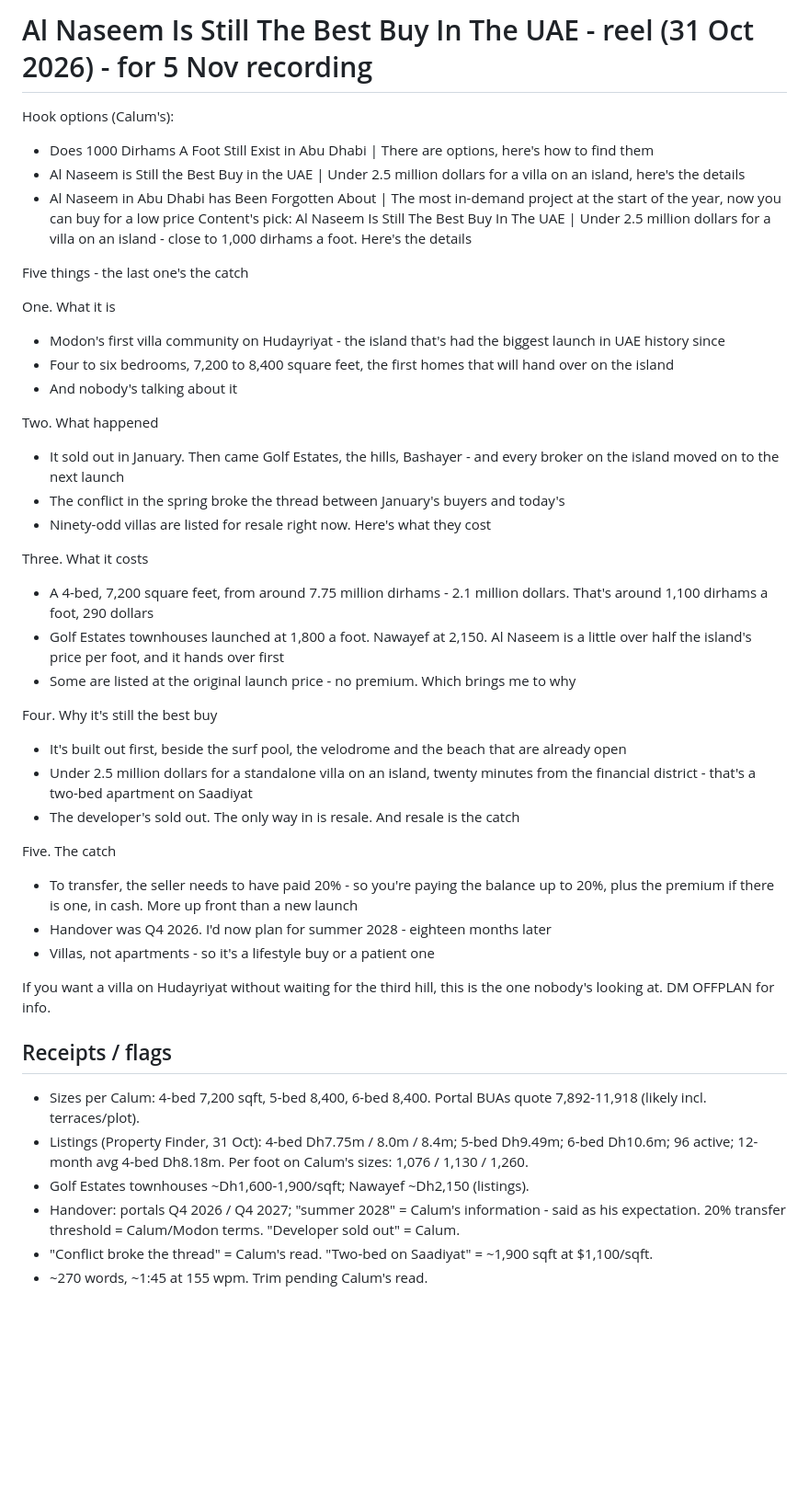
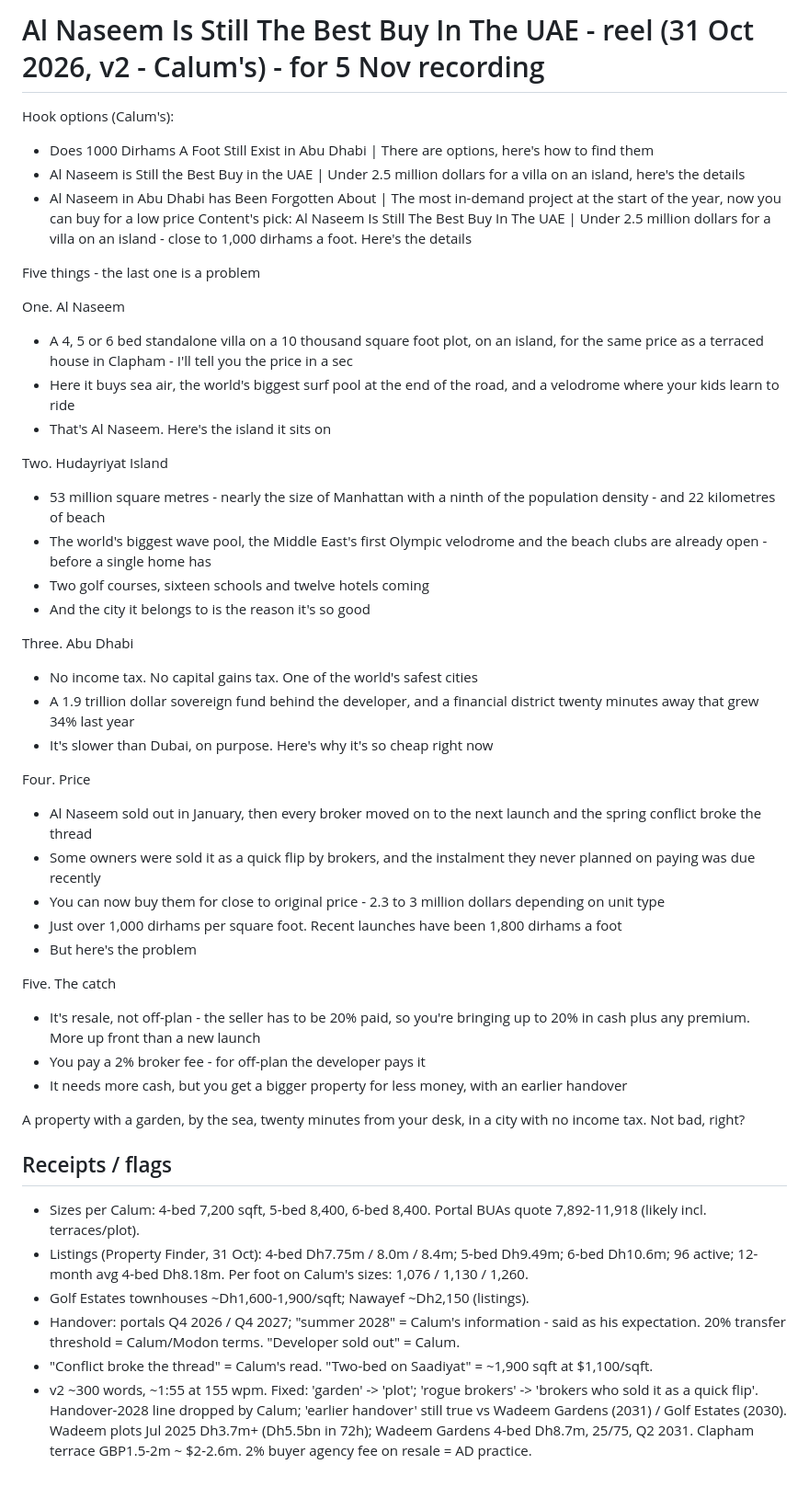
Before and after one commit to calum7macleod/dashboards, a Markdown page: content-assets/scripts/2026-10-31-reel-al-naseem-best-buy.md, the part around the change. Shown at 92% size. GitHub-like rendering; blank space fills up the shorter version.

Commit message:
content: Al Naseem v2 - Calum's version

```diff
--- a/content-assets/scripts/2026-10-31-reel-al-naseem-best-buy.md
+++ b/content-assets/scripts/2026-10-31-reel-al-naseem-best-buy.md
@@ -1,4 +1,4 @@
-# Al Naseem Is Still The Best Buy In The UAE - reel (31 Oct 2026) - for 5 Nov recording
+# Al Naseem Is Still The Best Buy In The UAE - reel (31 Oct 2026, v2 - Calum's) - for 5 Nov recording
 
 Hook options (Calum's):
 - Does 1000 Dirhams A Foot Still Exist in Abu Dhabi | There are options, here's how to find them
@@ -6,34 +6,37 @@ Hook options (Calum's):
 - Al Naseem in Abu Dhabi has Been Forgotten About | The most in-demand project at the start of the year, now you can buy for a low price
 Content's pick: Al Naseem Is Still The Best Buy In The UAE | Under 2.5 million dollars for a villa on an island - close to 1,000 dirhams a foot. Here's the details
 
-Five things - the last one's the catch
+Five things - the last one is a problem
 
-One. What it is
-- Modon's first villa community on Hudayriyat - the island that's had the biggest launch in UAE history since
-- Four to six bedrooms, 7,200 to 8,400 square feet, the first homes that will hand over on the island
-- And nobody's talking about it
+One. Al Naseem
+- A 4, 5 or 6 bed standalone villa on a 10 thousand square foot plot, on an island, for the same price as a terraced house in Clapham - I'll tell you the price in a sec
+- Here it buys sea air, the world's biggest surf pool at the end of the road, and a velodrome where your kids learn to ride
+- That's Al Naseem. Here's the island it sits on
 
-Two. What happened
-- It sold out in January. Then came Golf Estates, the hills, Bashayer - and every broker on the island moved on to the next launch
-- The conflict in the spring broke the thread between January's buyers and today's
-- Ninety-odd villas are listed for resale right now. Here's what they cost
+Two. Hudayriyat Island
+- 53 million square metres - nearly the size of Manhattan with a ninth of the population density - and 22 kilometres of beach
+- The world's biggest wave pool, the Middle East's first Olympic velodrome and the beach clubs are already open - before a single home has
+- Two golf courses, sixteen schools and twelve hotels coming
+- And the city it belongs to is the reason it's so good
 
-Three. What it costs
-- A 4-bed, 7,200 square feet, from around 7.75 million dirhams - 2.1 million dollars. That's around 1,100 dirhams a foot, 290 dollars
-- Golf Estates townhouses launched at 1,800 a foot. Nawayef at 2,150. Al Naseem is a little over half the island's price per foot, and it hands over first
-- Some are listed at the original launch price - no premium. Which brings me to why
+Three. Abu Dhabi
+- No income tax. No capital gains tax. One of the world's safest cities
+- A 1.9 trillion dollar sovereign fund behind the developer, and a financial district twenty minutes away that grew 34% last year
+- It's slower than Dubai, on purpose. Here's why it's so cheap right now
 
-Four. Why it's still the best buy
-- It's built out first, beside the surf pool, the velodrome and the beach that are already open
-- Under 2.5 million dollars for a standalone villa on an island, twenty minutes from the financial district - that's a two-bed apartment on Saadiyat
-- The developer's sold out. The only way in is resale. And resale is the catch
+Four. Price
+- Al Naseem sold out in January, then every broker moved on to the next launch and the spring conflict broke the thread
+- Some owners were sold it as a quick flip by brokers, and the instalment they never planned on paying was due recently
+- You can now buy them for close to original price - 2.3 to 3 million dollars depending on unit type
+- Just over 1,000 dirhams per square foot. Recent launches have been 1,800 dirhams a foot
+- But here's the problem
 
 Five. The catch
-- To transfer, the seller needs to have paid 20% - so you're paying the balance up to 20%, plus the premium if there is one, in cash. More up front than a new launch
-- Handover was Q4 2026. I'd now plan for summer 2028 - eighteen months later
-- Villas, not apartments - so it's a lifestyle buy or a patient one
+- It's resale, not off-plan - the seller has to be 20% paid, so you're bringing up to 20% in cash plus any premium. More up front than a new launch
+- You pay a 2% broker fee - for off-plan the developer pays it
+- It needs more cash, but you get a bigger property for less money, with an earlier handover
 
-If you want a villa on Hudayriyat without waiting for the third hill, this is the one nobody's looking at. DM OFFPLAN for info.
+A property with a garden, by the sea, twenty minutes from your desk, in a city with no income tax. Not bad, right?
 
 ## Receipts / flags
 - Sizes per Calum: 4-bed 7,200 sqft, 5-bed 8,400, 6-bed 8,400. Portal BUAs quote 7,892-11,918 (likely incl. terraces/plot).
@@ -41,4 +44,4 @@ If you want a villa on Hudayriyat without waiting for the third hill, this is th
 - Golf Estates townhouses ~Dh1,600-1,900/sqft; Nawayef ~Dh2,150 (listings).
 - Handover: portals Q4 2026 / Q4 2027; "summer 2028" = Calum's information - said as his expectation. 20% transfer threshold = Calum/Modon terms. "Developer sold out" = Calum.
 - "Conflict broke the thread" = Calum's read. "Two-bed on Saadiyat" = ~1,900 sqft at $1,100/sqft.
-- ~270 words, ~1:45 at 155 wpm. Trim pending Calum's read.
+- v2 ~300 words, ~1:55 at 155 wpm. Fixed: 'garden' -> 'plot'; 'rogue brokers' -> 'brokers who sold it as a quick flip'. Handover-2028 line dropped by Calum; 'earlier handover' still true vs Wadeem Gardens (2031) / Golf Estates (2030). Wadeem plots Jul 2025 Dh3.7m+ (Dh5.5bn in 72h); Wadeem Gardens 4-bed Dh8.7m, 25/75, Q2 2031. Clapham terrace GBP1.5-2m ~ $2-2.6m. 2% buyer agency fee on resale = AD practice.
```
